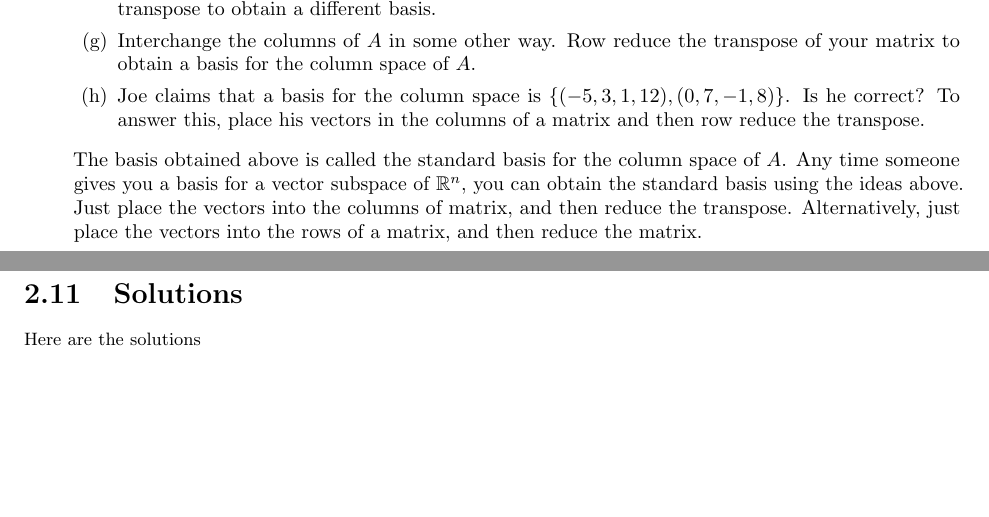
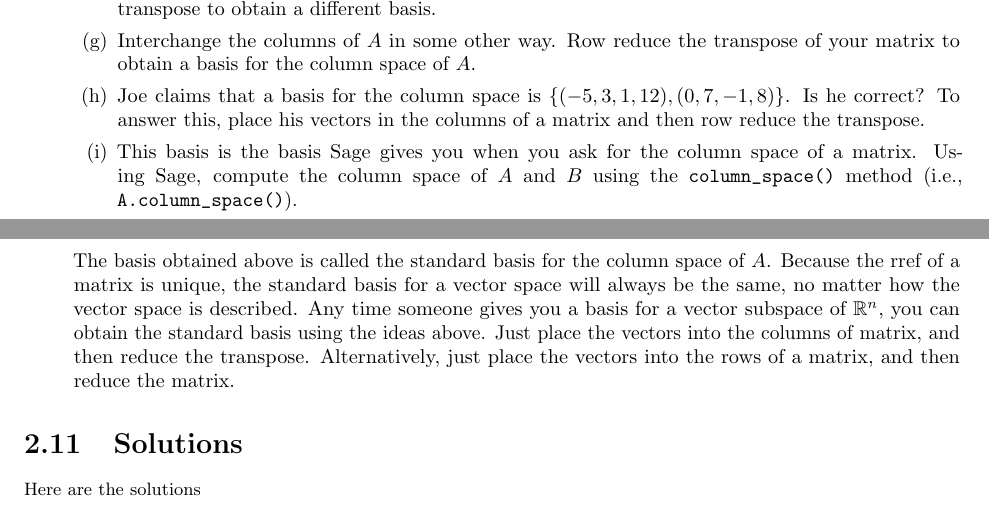
Before and after one commit to jasongrout/linear-algebra, a LaTeX thesis (linear-algebra.tex, which reads 02-Applications/Linear-Algebra-Applications-Problems.tex): two parts of pages 64 and 65 of 101, joined at a grey line, cut so that both start at the same text, the shorter picture padded with empty space. Compiled offline with pdfLaTeX.

Commit message:
Mentioned that the "standard column space basis" is what Sage returns.

```diff
--- a/02-Applications/Linear-Algebra-Applications-Problems.tex
+++ b/02-Applications/Linear-Algebra-Applications-Problems.tex
@@ -479,10 +479,17 @@ $. Because both matrices have the same columns (just in a different order), the
 	\item Interchange the columns of $A$ in some other way.  Row reduce the transpose of your matrix to obtain a basis for the column space of $A$.
 	\item Joe claims that a basis for the column space is
 	$\{(-5,3,1,12),(0,7,-1,8)\}$.  Is he correct?  To answer this, place his vectors in the columns of a matrix and then row reduce the transpose.
+
+      \item This basis is the basis Sage gives you when you ask for the column
+space of a matrix.  Using Sage, compute the column space of $A$ and
+$B$ using the \verb|column_space()| method (i.e., \verb|A.column_space()|).
+
 \end{enumerate}
 
-The basis obtained above is called the standard basis for the column space of $A$. Any time someone gives you a basis for a vector subspace of $\mathbb{R}^n$, you can obtain the standard basis using the ideas above.  Just place the  vectors into the columns of matrix, and then reduce the transpose. Alternatively, just place the vectors into the rows of a matrix, and then reduce the matrix.
-
+The basis obtained above is called the standard basis for the column
+space of $A$. Because the rref of a matrix is unique, the standard
+basis for a vector space will always be the same, no matter how the
+vector space is described.  Any time someone gives you a basis for a vector subspace of $\mathbb{R}^n$, you can obtain the standard basis using the ideas above.  Just place the  vectors into the columns of matrix, and then reduce the transpose. Alternatively, just place the vectors into the rows of a matrix, and then reduce the matrix.
 
 
 
```
